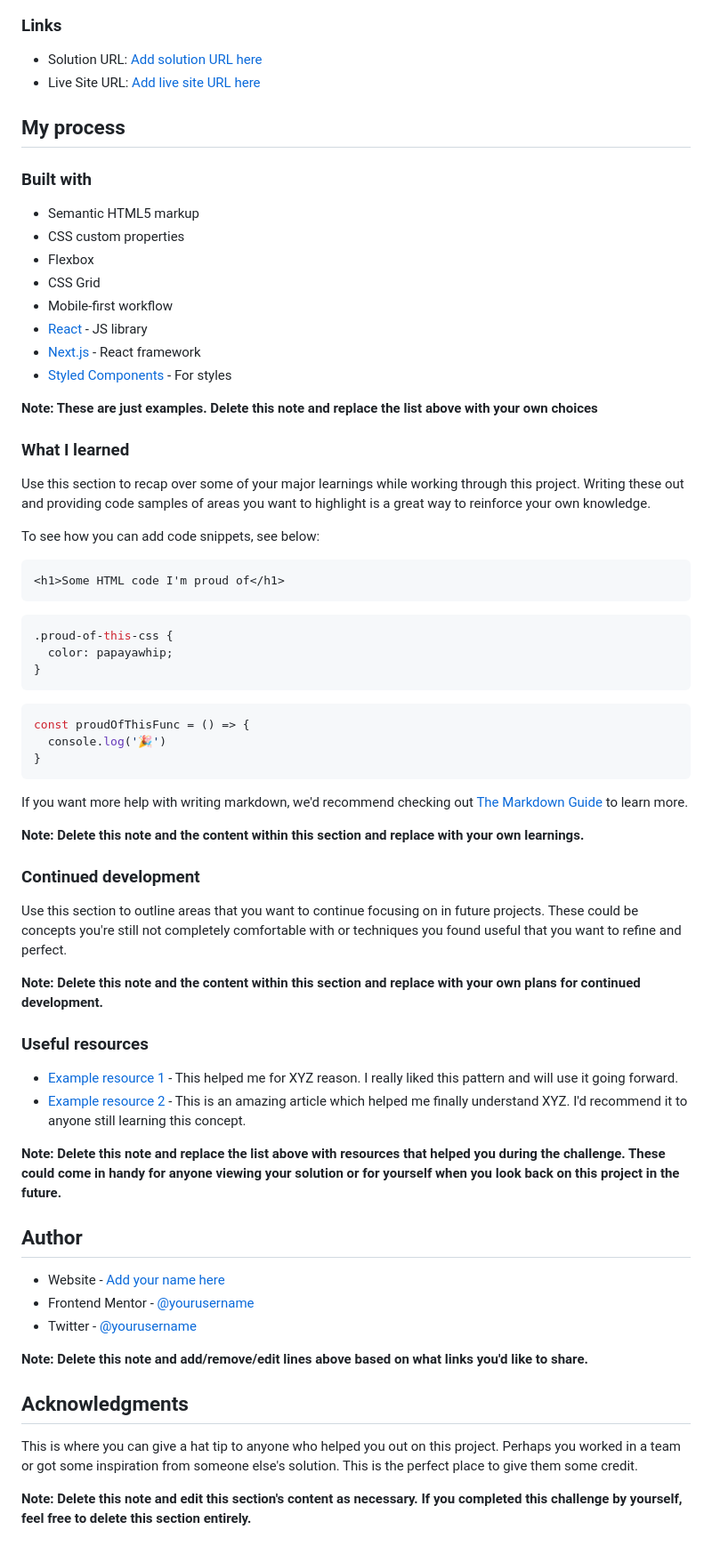
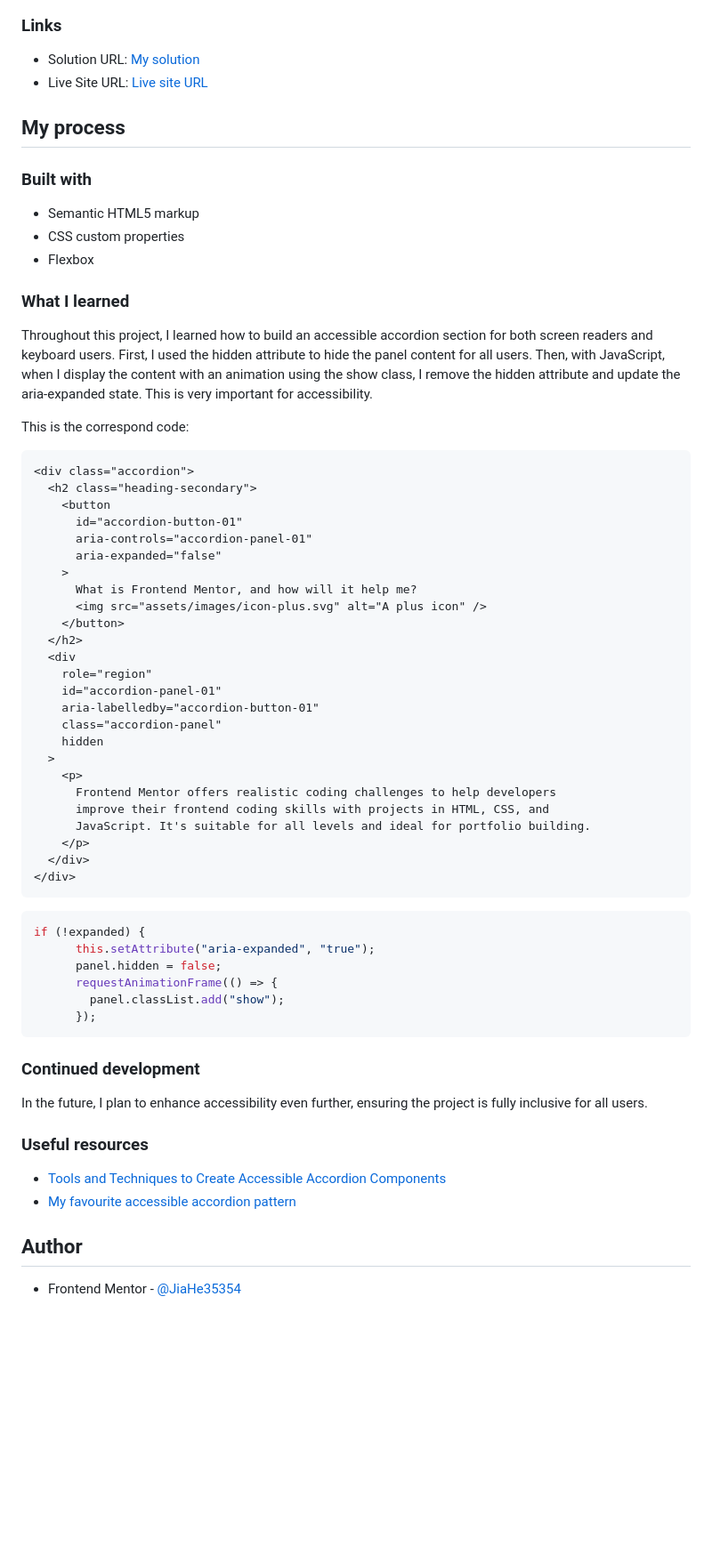
Before and after one commit to JiaHe35354/faq-accordion, a Markdown page: README-template.md, the part around the change printed below. Shown: that part at 89% size. Rendered like a GitHub page; blank space fills up the shorter version.

````diff
--- a/README-template.md
+++ b/README-template.md
@@ -43,8 +33,8 @@ Then crop/optimize/edit your image however you like, add it to your project, and
 
 ### Links
 
-- Solution URL: [Add solution URL here](https://your-solution-url.com)
-- Live Site URL: [Add live site URL here](https://your-live-site-url.com)
+- Solution URL: [My solution]()
+- Live Site URL: [Live site URL]()
 
 ## My process
 
@@ -53,61 +43,59 @@ Then crop/optimize/edit your image however you like, add it to your project, and
 - Semantic HTML5 markup
 - CSS custom properties
 - Flexbox
-- CSS Grid
-- Mobile-first workflow
-- [React](https://reactjs.org/) - JS library
-- [Next.js](https://nextjs.org/) - React framework
-- [Styled Components](https://styled-components.com/) - For styles
-
-**Note: These are just examples. Delete this note and replace the list above with your own choices**
 
 ### What I learned
 
-Use this section to recap over some of your major learnings while working through this project. Writing these out and providing code samples of areas you want to highlight is a great way to reinforce your own knowledge.
+Throughout this project, I learned how to build an accessible accordion section for both screen readers and keyboard users. First, I used the hidden attribute to hide the panel content for all users. Then, with JavaScript, when I display the content with an animation using the show class, I remove the hidden attribute and update the aria-expanded state. This is very important for accessibility.
 
-To see how you can add code snippets, see below:
+This is the correspond code:
 
 ```html
-<h1>Some HTML code I'm proud of</h1>
-```
-```css
-.proud-of-this-css {
-  color: papayawhip;
-}
-```
-```js
-const proudOfThisFunc = () => {
-  console.log('🎉')
-}
+<div class="accordion">
+  <h2 class="heading-secondary">
+    <button
+      id="accordion-button-01"
+      aria-controls="accordion-panel-01"
+      aria-expanded="false"
+    >
+      What is Frontend Mentor, and how will it help me?
+      <img src="assets/images/icon-plus.svg" alt="A plus icon" />
+    </button>
+  </h2>
+  <div
+    role="region"
+    id="accordion-panel-01"
+    aria-labelledby="accordion-button-01"
+    class="accordion-panel"
+    hidden
+  >
+    <p>
+      Frontend Mentor offers realistic coding challenges to help developers
+      improve their frontend coding skills with projects in HTML, CSS, and
+      JavaScript. It's suitable for all levels and ideal for portfolio building.
+    </p>
+  </div>
+</div>
 ```
 
-If you want more help with writing markdown, we'd recommend checking out [The Markdown Guide](https://www.markdownguide.org/) to learn more.
-
-**Note: Delete this note and the content within this section and replace with your own learnings.**
+```js
+if (!expanded) {
+      this.setAttribute("aria-expanded", "true");
+      panel.hidden = false;
+      requestAnimationFrame(() => {
+        panel.classList.add("show");
+      });
+```
 
 ### Continued development
 
-Use this section to outline areas that you want to continue focusing on in future projects. These could be concepts you're still not completely comfortable with or techniques you found useful that you want to refine and perfect.
-
-**Note: Delete this note and the content within this section and replace with your own plans for continued development.**
+In the future, I plan to enhance accessibility even further, ensuring the project is fully inclusive for all users.
 
 ### Useful resources
 
-- [Example resource 1](https://www.example.com) - This helped me for XYZ reason. I really liked this pattern and will use it going forward.
-- [Example resource 2](https://www.example.com) - This is an amazing article which helped me finally understand XYZ. I'd recommend it to anyone still learning this concept.
-
-**Note: Delete this note and replace the list above with resources that helped you during the challenge. These could come in handy for anyone viewing your solution or for yourself when you look back on this project in the future.**
+- [Tools and Techniques to Create Accessible Accordion Components](https://www.a11y-collective.com/blog/accessible-accordion/)
+- [My favourite accessible accordion pattern](https://www.hassellinclusion.com/blog/accessible-accordion-pattern/)
 
 ## Author
 
-- Website - [Add your name here](https://www.your-site.com)
-- Frontend Mentor - [@yourusername](https://www.frontendmentor.io/profile/yourusername)
-- Twitter - [@yourusername](https://www.twitter.com/yourusername)
-
-**Note: Delete this note and add/remove/edit lines above based on what links you'd like to share.**
-
-## Acknowledgments
-
-This is where you can give a hat tip to anyone who helped you out on this project. Perhaps you worked in a team or got some inspiration from someone else's solution. This is the perfect place to give them some credit.
-
-**Note: Delete this note and edit this section's content as necessary. If you completed this challenge by yourself, feel free to delete this section entirely.**
+- Frontend Mentor - [@JiaHe35354](https://www.frontendmentor.io/profile/JiaHe35354)
````
Also changed, not shown: other parts of README-template.md (+3 -13 lines), screenshot-desktop.png (added), screenshot-mobile.png (added), 4 other files.
